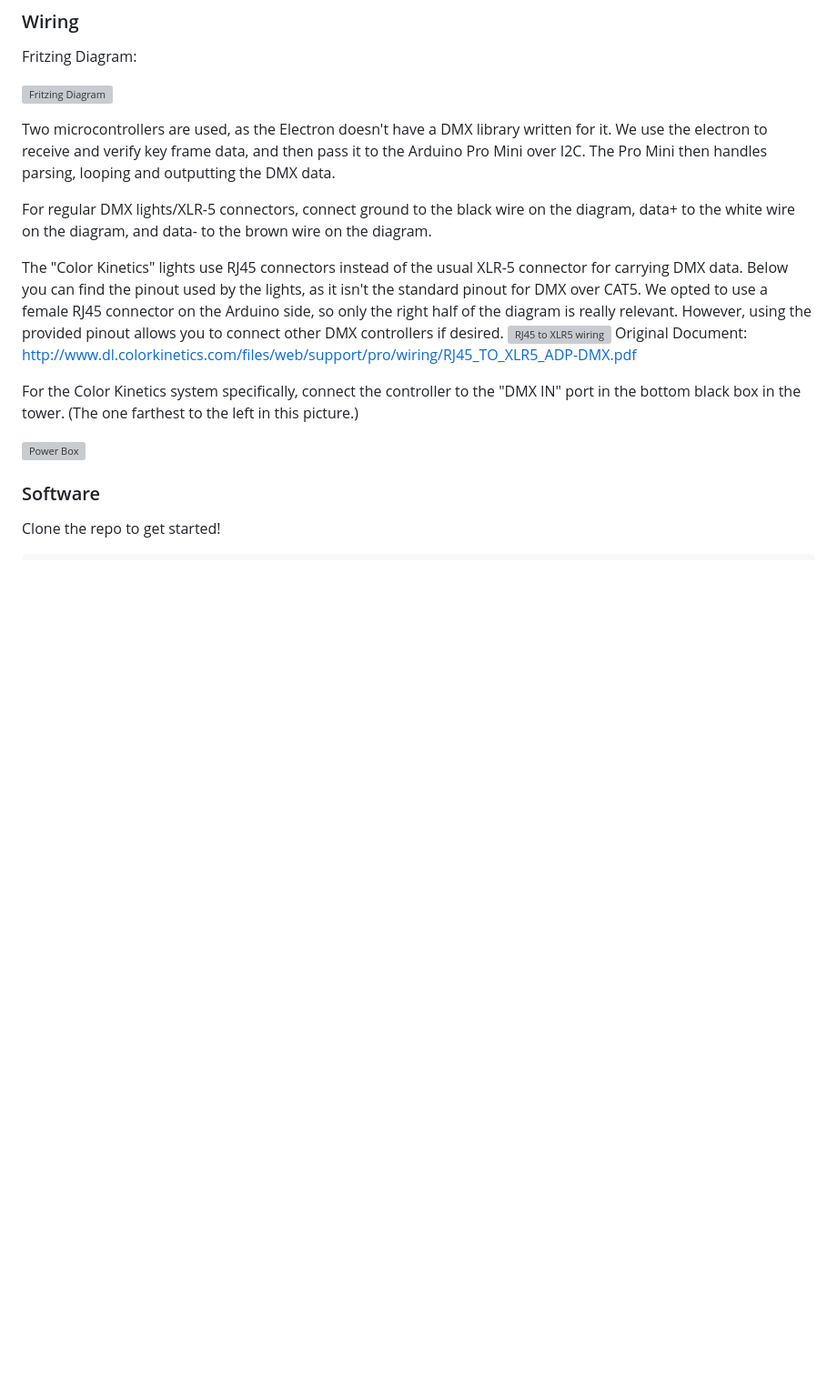
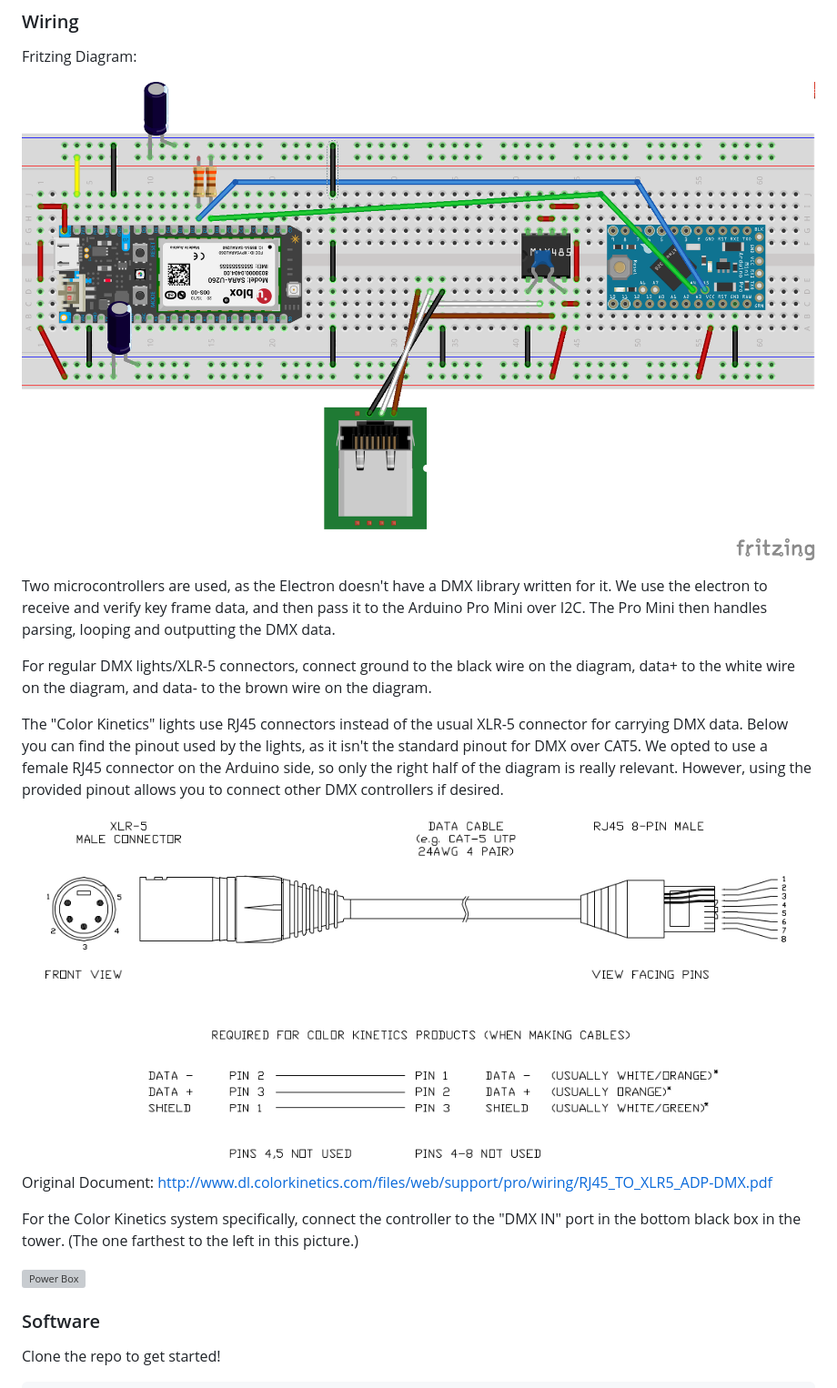
Before and after one commit to slsp8752/atlas-tower-light-controller, a Markdown page: README.md, the part around the change printed below. Shown: that part at 91% size. GitHub-like rendering; pictures changed too: images/fritzing.png (added), images/rj45.png (added); blank space fills up the shorter version; grey boxes are pictures that could not be loaded.

Commit message:
Added images to readme

```diff
--- a/README.md
+++ b/README.md
@@ -9,14 +9,14 @@ This is an Internet connected DMX controller for the lights inside the tower of
 
 Fritzing Diagram:
 
-![Fritzing Diagram](fritzing.png)
+![Fritzing Diagram](images/fritzing.png)
 
 Two microcontrollers are used, as the Electron doesn't have a DMX library written for it. We use the electron to receive and verify key frame data, and then pass it to the Arduino Pro Mini over I2C. The Pro Mini then handles parsing, looping and outputting the DMX data.
 
 For regular DMX lights/XLR-5 connectors, connect ground to the black wire on the diagram, data+ to the white wire on the diagram, and data- to the brown wire on the diagram.
 
 The "Color Kinetics" lights use RJ45 connectors instead of the usual XLR-5 connector for carrying DMX data. Below you can find the pinout used by the lights, as it isn't the standard pinout for DMX over CAT5. We opted to use a female RJ45 connector on the Arduino side, so only the right half of the diagram is really relevant. However, using the provided pinout allows you to connect other DMX controllers if desired.
-![RJ45 to XLR5 wiring](rj45.png)
+![RJ45 to XLR5 wiring](images/rj45.png)
 Original Document: http://www.dl.colorkinetics.com/files/web/support/pro/wiring/RJ45_TO_XLR5_ADP-DMX.pdf
 
 For the Color Kinetics system specifically, connect the controller to the "DMX IN" port in the bottom black box in the tower. (The one farthest to the left in this picture.)
```
Also changed, not shown: other parts of README.md (+2 -2 lines), images/Interface.png (added), 2 other files.
